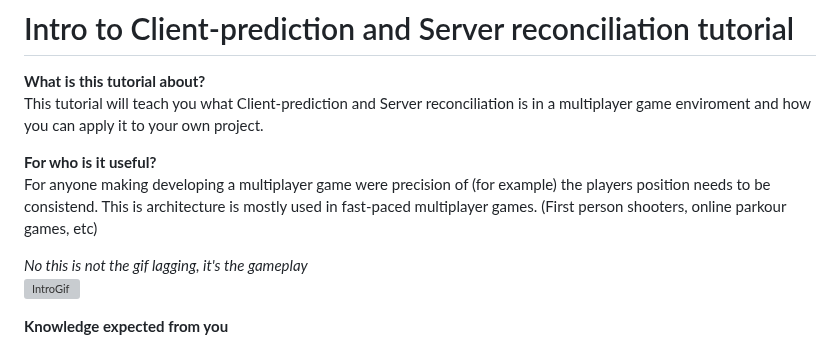
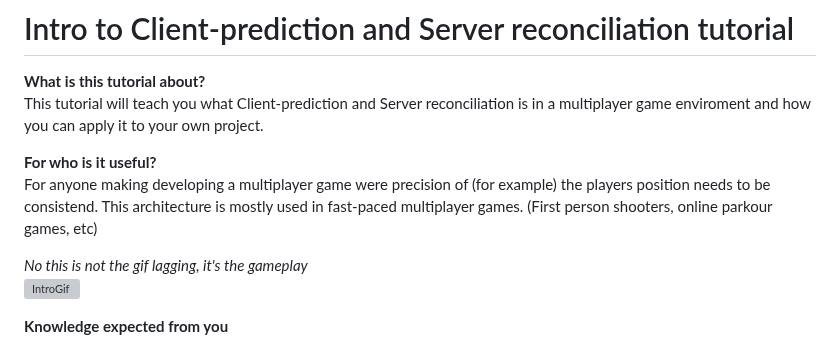
Before and after one commit to rycon2424/Multiplayer_ClientSidePrediction, a Markdown page: pages/Part_1.md, the part around the change. Drawn GitHub-style; grey boxes are pictures that could not be loaded.

```diff
--- a/pages/Part_1.md
+++ b/pages/Part_1.md
@@ -6,7 +6,7 @@
 This tutorial will teach you what Client-prediction and Server reconciliation is in a multiplayer game enviroment and how you can apply it to your own project.
 
 **For who is it useful?** <br>
-For anyone making developing a multiplayer game were precision of (for example) the players position needs to be consistend. This is architecture is mostly used in fast-paced multiplayer games. (First person shooters, online parkour games, etc)
+For anyone making developing a multiplayer game were precision of (for example) the players position needs to be consistend. This architecture is mostly used in fast-paced multiplayer games. (First person shooters, online parkour games, etc)
 
 *No this is not the gif lagging, it's the gameplay* <br>
 ![IntroGif](images/lag_intro.gif?raw=true)
```
